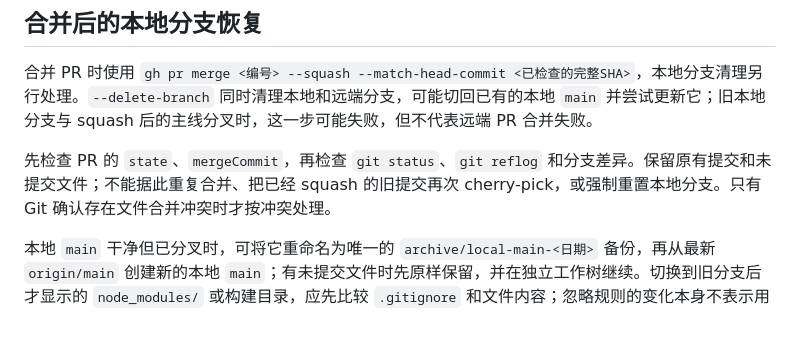
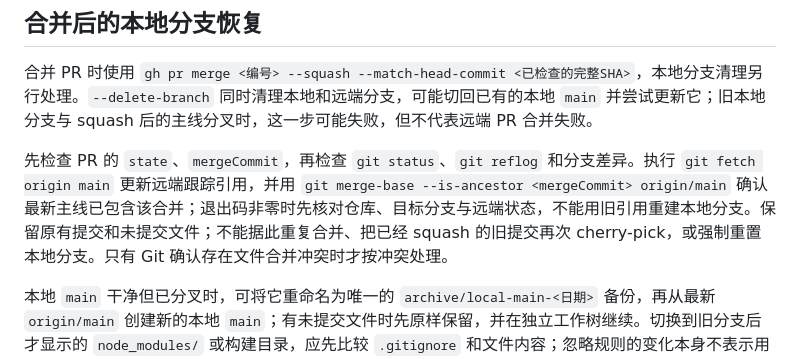
Before and after one commit to Haoog/Adaptive-RSI, a Markdown page: CONTRIBUTING.md, the part around the change. GitHub-like rendering; blank space fills up the shorter version.

```diff
--- a/CONTRIBUTING.md
+++ b/CONTRIBUTING.md
@@ -44,7 +44,7 @@ python3 scripts/start.py
 
 合并 PR 时使用 `gh pr merge <编号> --squash --match-head-commit <已检查的完整SHA>`，本地分支清理另行处理。`--delete-branch` 同时清理本地和远端分支，可能切回已有的本地 `main` 并尝试更新它；旧本地分支与 squash 后的主线分叉时，这一步可能失败，但不代表远端 PR 合并失败。
 
-先检查 PR 的 `state`、`mergeCommit`，再检查 `git status`、`git reflog` 和分支差异。保留原有提交和未提交文件；不能据此重复合并、把已经 squash 的旧提交再次 cherry-pick，或强制重置本地分支。只有 Git 确认存在文件合并冲突时才按冲突处理。
+先检查 PR 的 `state`、`mergeCommit`，再检查 `git status`、`git reflog` 和分支差异。执行 `git fetch origin main` 更新远端跟踪引用，并用 `git merge-base --is-ancestor <mergeCommit> origin/main` 确认最新主线已包含该合并；退出码非零时先核对仓库、目标分支与远端状态，不能用旧引用重建本地分支。保留原有提交和未提交文件；不能据此重复合并、把已经 squash 的旧提交再次 cherry-pick，或强制重置本地分支。只有 Git 确认存在文件合并冲突时才按冲突处理。
 
 本地 `main` 干净但已分叉时，可将它重命名为唯一的 `archive/local-main-<日期>` 备份，再从最新 `origin/main` 创建新的本地 `main`；有未提交文件时先原样保留，并在独立工作树继续。切换到旧分支后才显示的 `node_modules/` 或构建目录，应先比较 `.gitignore` 和文件内容；忽略规则的变化本身不表示用户新增了文件。已知命令副作用且可无损恢复时，在现有授权内处理并核验，不将其误报为必须再次确认的阻断。
 
```
Also changed, not shown: CONTRIBUTING.en.md (+1 -1 lines).
